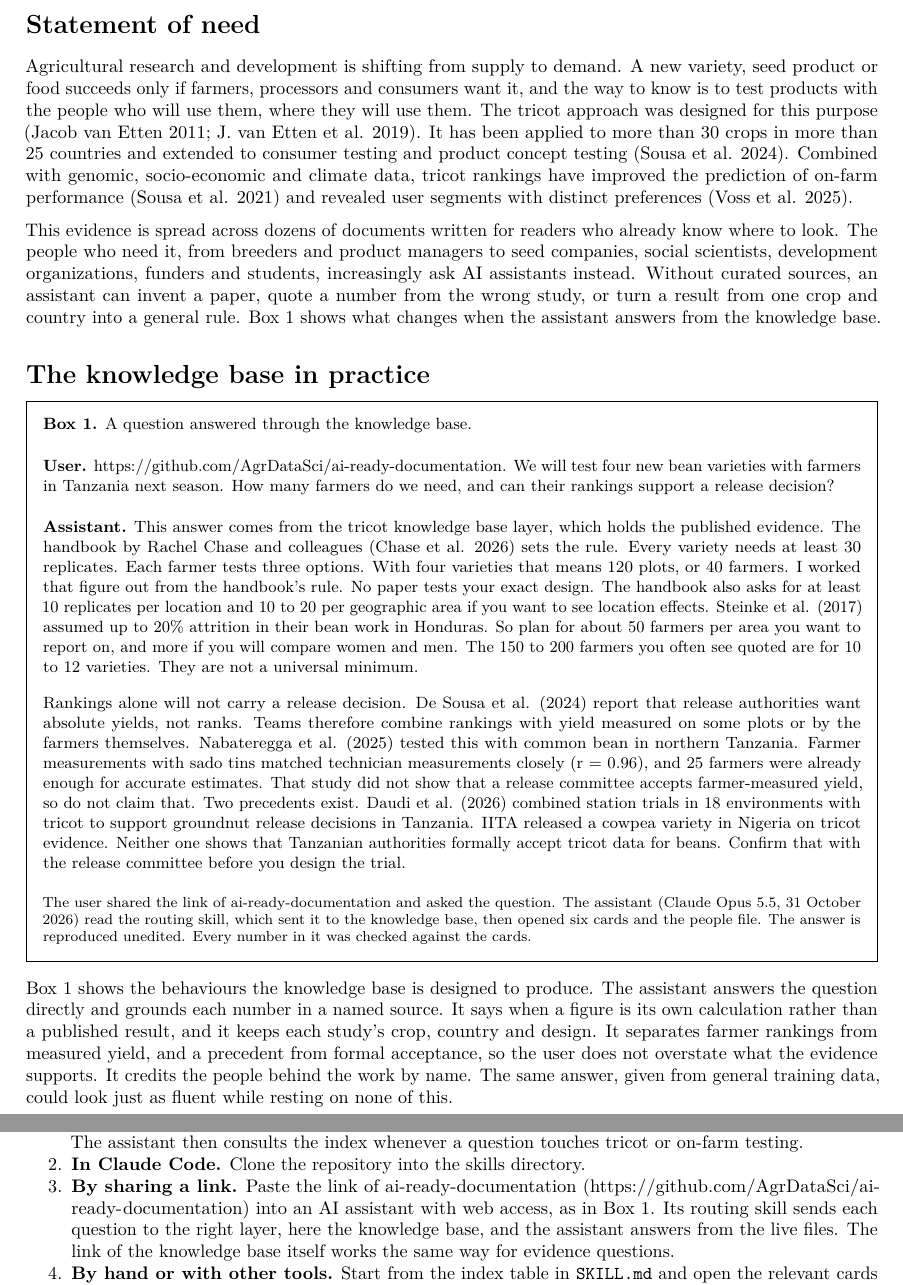
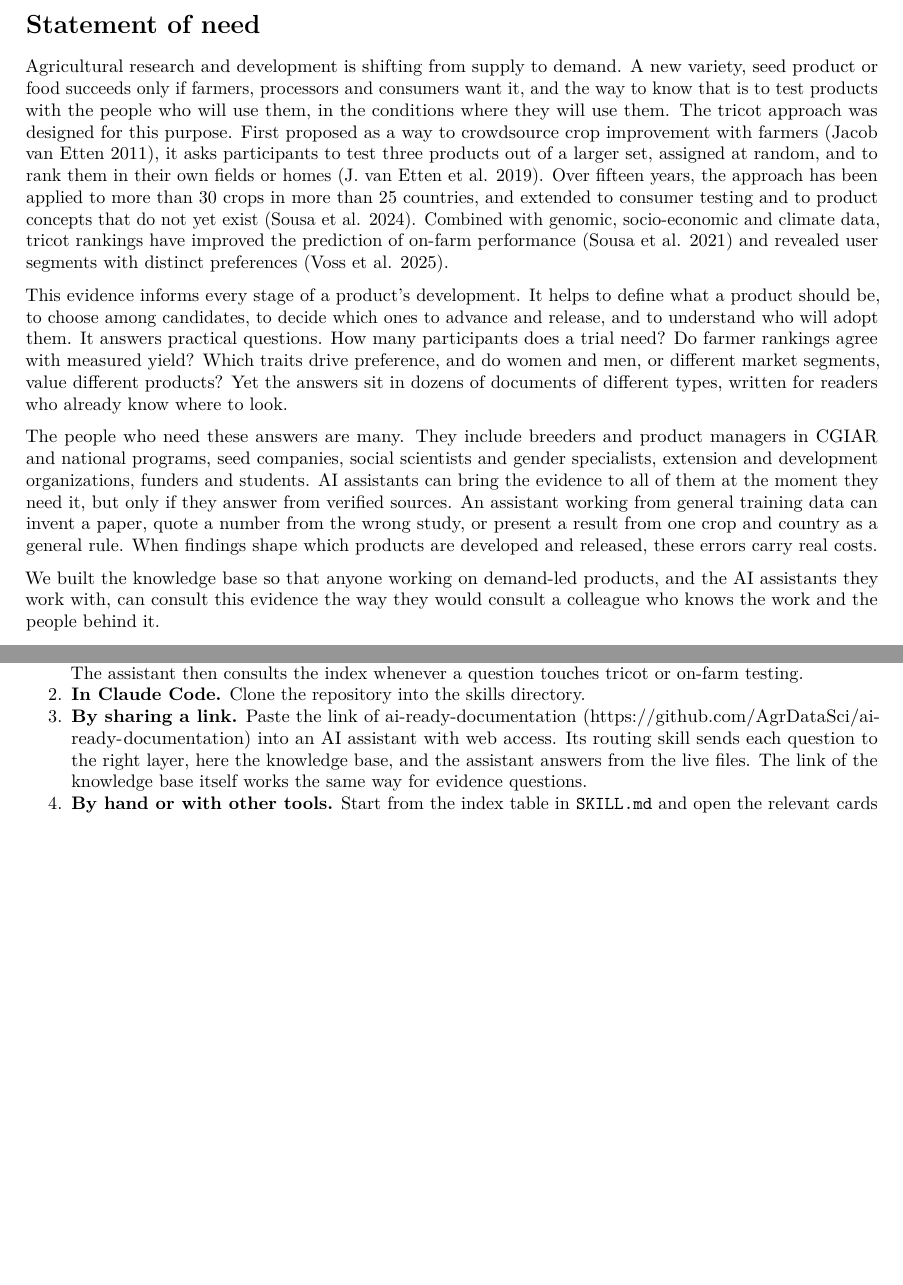
Before and after one commit to AgrDataSci/tricot-knowledge-base, an R Markdown document (docs/paper.Rmd): two parts of pages 2 and 5 of 6 before the commit and two parts of pages 2 and 4 of 6 after it, joined at a grey line, cut so that both start at the same text, the shorter picture padded with empty space. Rendered offline with R 4.5, knitr and Pandoc, then LaTeX, with nearby package versions; drawn as R Markdown's standard PDF in place of the format the file asks for.

Commit message:
Return to the product narrative without Box 1, with current links
Restore the statement of need of 5f41478 and drop Box 1. Keep the later
updates: usage leads with the ai-ready-documentation link, and environmental
data point to the analysis workflows.

Co-Authored-By: Claude Opus 5.5 <noreply@anthropic.com>
Claude-Session: https://claude.ai/code/session_01LpE9sUPu3bnrGLkjJBcizd

```diff
--- a/docs/paper.Rmd
+++ b/docs/paper.Rmd
@@ -44,8 +44,6 @@ linenumbers: false
 numbersections: false
 bibliography: paper.bib
 classoption: 3p, authoryear
-header-includes:
-  - \usepackage{framed}
 output:
   rticles::elsevier_article:
     keep_tex: false
@@ -61,30 +59,13 @@ The most recent version of the knowledge base and this paper is always available
 
 # Statement of need
 
-Agricultural research and development is shifting from supply to demand. A new variety, seed product or food succeeds only if farmers, processors and consumers want it, and the way to know is to test products with the people who will use them, where they will use them. The tricot approach was designed for this purpose [@vanEtten2011; @vanEtten2019]. It has been applied to more than 30 crops in more than 25 countries and extended to consumer testing and product concept testing [@deSousa2024]. Combined with genomic, socio-economic and climate data, tricot rankings have improved the prediction of on-farm performance [@deSousa2021] and revealed user segments with distinct preferences [@Voss2025].
+Agricultural research and development is shifting from supply to demand. A new variety, seed product or food succeeds only if farmers, processors and consumers want it, and the way to know that is to test products with the people who will use them, in the conditions where they will use them. The tricot approach was designed for this purpose. First proposed as a way to crowdsource crop improvement with farmers [@vanEtten2011], it asks participants to test three products out of a larger set, assigned at random, and to rank them in their own fields or homes [@vanEtten2019]. Over fifteen years, the approach has been applied to more than 30 crops in more than 25 countries, and extended to consumer testing and to product concepts that do not yet exist [@deSousa2024]. Combined with genomic, socio-economic and climate data, tricot rankings have improved the prediction of on-farm performance [@deSousa2021] and revealed user segments with distinct preferences [@Voss2025].
 
-This evidence is spread across dozens of documents written for readers who already know where to look. The people who need it, from breeders and product managers to seed companies, social scientists, development organizations, funders and students, increasingly ask AI assistants instead. Without curated sources, an assistant can invent a paper, quote a number from the wrong study, or turn a result from one crop and country into a general rule. Box 1 shows what changes when the assistant answers from the knowledge base.
+This evidence informs every stage of a product's development. It helps to define what a product should be, to choose among candidates, to decide which ones to advance and release, and to understand who will adopt them. It answers practical questions. How many participants does a trial need? Do farmer rankings agree with measured yield? Which traits drive preference, and do women and men, or different market segments, value different products? Yet the answers sit in dozens of documents of different types, written for readers who already know where to look.
 
-# The knowledge base in practice
+The people who need these answers are many. They include breeders and product managers in CGIAR and national programs, seed companies, social scientists and gender specialists, extension and development organizations, funders and students. AI assistants can bring the evidence to all of them at the moment they need it, but only if they answer from verified sources. An assistant working from general training data can invent a paper, quote a number from the wrong study, or present a result from one crop and country as a general rule. When findings shape which products are developed and released, these errors carry real costs.
 
-\begin{framed}
-\small
-\noindent\textbf{Box 1.} A question answered through the knowledge base.
-
-\medskip
-\noindent\textbf{User.} https://github.com/AgrDataSci/ai-ready-documentation. We will test four new bean varieties with farmers in Tanzania next season. How many farmers do we need, and can their rankings support a release decision?
-
-\medskip
-\noindent\textbf{Assistant.} This answer comes from the tricot knowledge base layer, which holds the published evidence. The handbook by Rachel Chase and colleagues (Chase et al. 2026) sets the rule. Every variety needs at least 30 replicates. Each farmer tests three options. With four varieties that means 120 plots, or 40 farmers. I worked that figure out from the handbook's rule. No paper tests your exact design. The handbook also asks for at least 10 replicates per location and 10 to 20 per geographic area if you want to see location effects. Steinke et al. (2017) assumed up to 20\% attrition in their bean work in Honduras. So plan for about 50 farmers per area you want to report on, and more if you will compare women and men. The 150 to 200 farmers you often see quoted are for 10 to 12 varieties. They are not a universal minimum.
-
-\smallskip
-Rankings alone will not carry a release decision. De Sousa et al. (2024) report that release authorities want absolute yields, not ranks. Teams therefore combine rankings with yield measured on some plots or by the farmers themselves. Nabateregga et al. (2025) tested this with common bean in northern Tanzania. Farmer measurements with sado tins matched technician measurements closely (r = 0.96), and 25 farmers were already enough for accurate estimates. That study did not show that a release committee accepts farmer-measured yield, so do not claim that. Two precedents exist. Daudi et al. (2026) combined station trials in 18 environments with tricot to support groundnut release decisions in Tanzania. IITA released a cowpea variety in Nigeria on tricot evidence. Neither one shows that Tanzanian authorities formally accept tricot data for beans. Confirm that with the release committee before you design the trial.
-
-\medskip
-\noindent\footnotesize The user shared the link of ai-ready-documentation and asked the question. The assistant (Claude Opus 5.5, 31 October 2026) read the routing skill, which sent it to the knowledge base, then opened six cards and the people file. The answer is reproduced unedited. Every number in it was checked against the cards.
-\end{framed}
-
-Box 1 shows the behaviours the knowledge base is designed to produce. The assistant answers the question directly and grounds each number in a named source. It says when a figure is its own calculation rather than a published result, and it keeps each study's crop, country and design. It separates farmer rankings from measured yield, and a precedent from formal acceptance, so the user does not overstate what the evidence supports. It credits the people behind the work by name. The same answer, given from general training data, could look just as fluent while resting on none of this.
+We built the knowledge base so that anyone working on demand-led products, and the AI assistants they work with, can consult this evidence the way they would consult a colleague who knows the work and the people behind it.
 
 # Place in the AI-ready suite
 
@@ -149,7 +130,7 @@ Users reach the knowledge base in four ways. The simplest is to share one link.
 
 1.  **In Claude.** Download the latest skill package from the repository releases and upload it as a skill. The assistant then consults the index whenever a question touches tricot or on-farm testing.
 2.  **In Claude Code.** Clone the repository into the skills directory.
-3.  **By sharing a link.** Paste the link of ai-ready-documentation (<https://github.com/AgrDataSci/ai-ready-documentation>) into an AI assistant with web access, as in Box 1. Its routing skill sends each question to the right layer, here the knowledge base, and the assistant answers from the live files. The link of the knowledge base itself works the same way for evidence questions.
+3.  **By sharing a link.** Paste the link of ai-ready-documentation (<https://github.com/AgrDataSci/ai-ready-documentation>) into an AI assistant with web access. Its routing skill sends each question to the right layer, here the knowledge base, and the assistant answers from the live files. The link of the knowledge base itself works the same way for evidence questions.
 4.  **By hand or with other tools.** Start from the index table in `SKILL.md` and open the relevant cards in `papers/`.
 
 Contributors add a source by extracting its text, drafting a card from the template, checking every number against the source, adding links to related cards and authors, and opening a pull request. The index and version update automatically when the change is merged.
```
